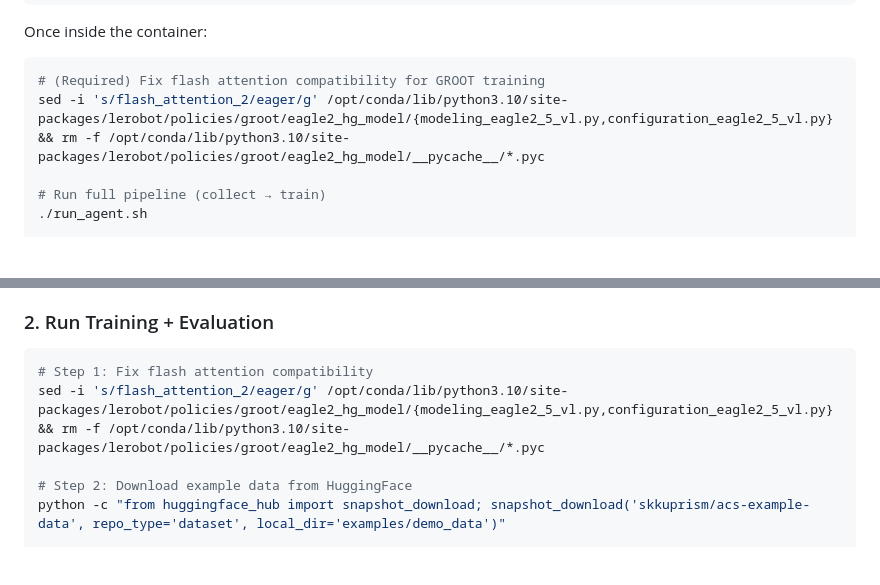
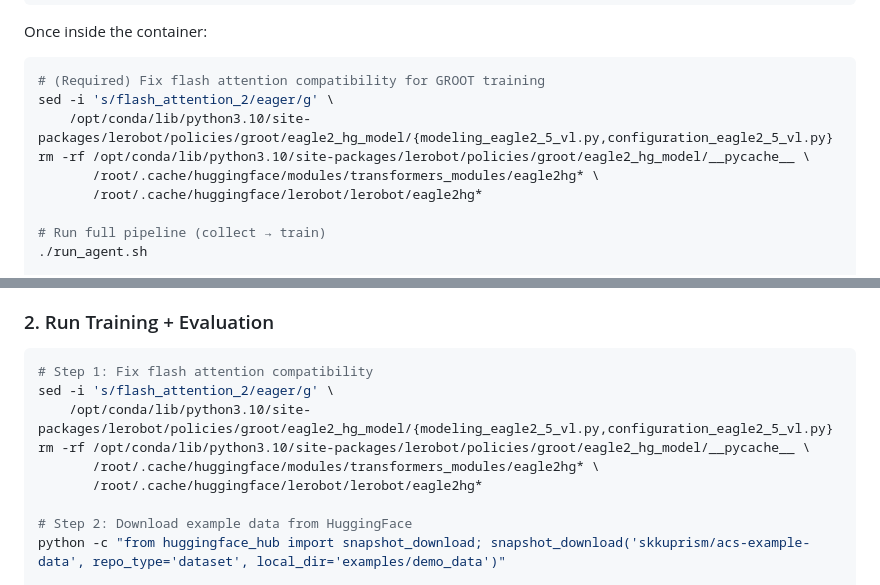
Before and after one commit to SKKU-PRISM/RealWorld-DataCollector-Framework, a Markdown page: README.md, 2 parts joined by grey strips. GitHub-like rendering; blank space fills up the shorter version.

Commit message:
Update flash attention fix: clear all cached eagle2hg files
Co-Authored-By: Claude Opus 4.6 (1M context) <noreply@anthropic.com>

````diff
--- a/README.md
+++ b/README.md
@@ -221,7 +221,11 @@ Once inside the container:
 
 ```bash
 # (Required) Fix flash attention compatibility for GROOT training
-sed -i 's/flash_attention_2/eager/g' /opt/conda/lib/python3.10/site-packages/lerobot/policies/groot/eagle2_hg_model/{modeling_eagle2_5_vl.py,configuration_eagle2_5_vl.py} && rm -f /opt/conda/lib/python3.10/site-packages/lerobot/policies/groot/eagle2_hg_model/__pycache__/*.pyc
+sed -i 's/flash_attention_2/eager/g' \
+    /opt/conda/lib/python3.10/site-packages/lerobot/policies/groot/eagle2_hg_model/{modeling_eagle2_5_vl.py,configuration_eagle2_5_vl.py}
+rm -rf /opt/conda/lib/python3.10/site-packages/lerobot/policies/groot/eagle2_hg_model/__pycache__ \
+       /root/.cache/huggingface/modules/transformers_modules/eagle2hg* \
+       /root/.cache/huggingface/lerobot/lerobot/eagle2hg*
 
 # Run full pipeline (collect → train)
 ./run_agent.sh
@@ -408,7 +412,11 @@ cd LIBERO && pip install -e . && cd ..
 
 ```bash
 # Step 1: Fix flash attention compatibility
-sed -i 's/flash_attention_2/eager/g' /opt/conda/lib/python3.10/site-packages/lerobot/policies/groot/eagle2_hg_model/{modeling_eagle2_5_vl.py,configuration_eagle2_5_vl.py} && rm -f /opt/conda/lib/python3.10/site-packages/lerobot/policies/groot/eagle2_hg_model/__pycache__/*.pyc
+sed -i 's/flash_attention_2/eager/g' \
+    /opt/conda/lib/python3.10/site-packages/lerobot/policies/groot/eagle2_hg_model/{modeling_eagle2_5_vl.py,configuration_eagle2_5_vl.py}
+rm -rf /opt/conda/lib/python3.10/site-packages/lerobot/policies/groot/eagle2_hg_model/__pycache__ \
+       /root/.cache/huggingface/modules/transformers_modules/eagle2hg* \
+       /root/.cache/huggingface/lerobot/lerobot/eagle2hg*
 
 # Step 2: Download example data from HuggingFace
 python -c "from huggingface_hub import snapshot_download; snapshot_download('skkuprism/acs-example-data', repo_type='dataset', local_dir='examples/demo_data')"
````
